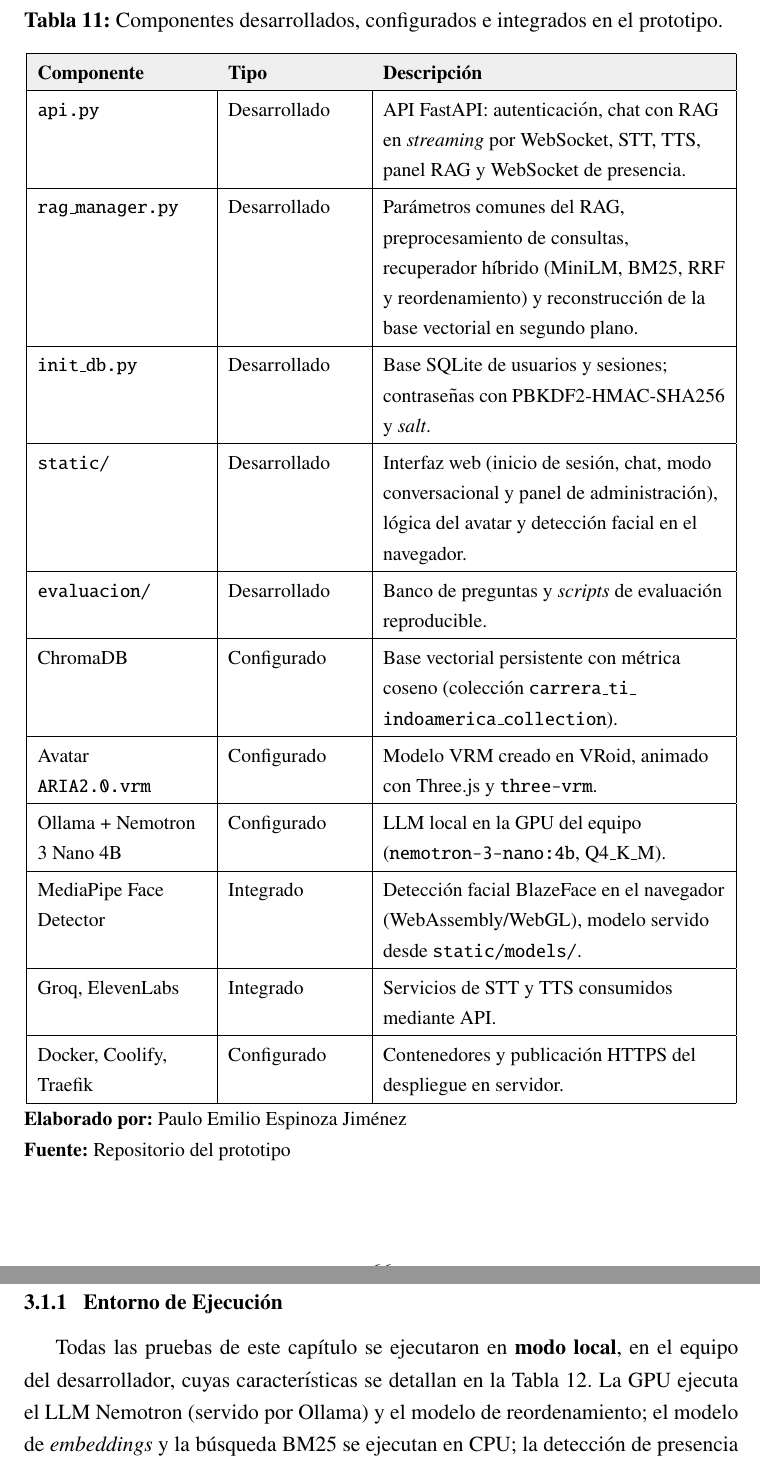
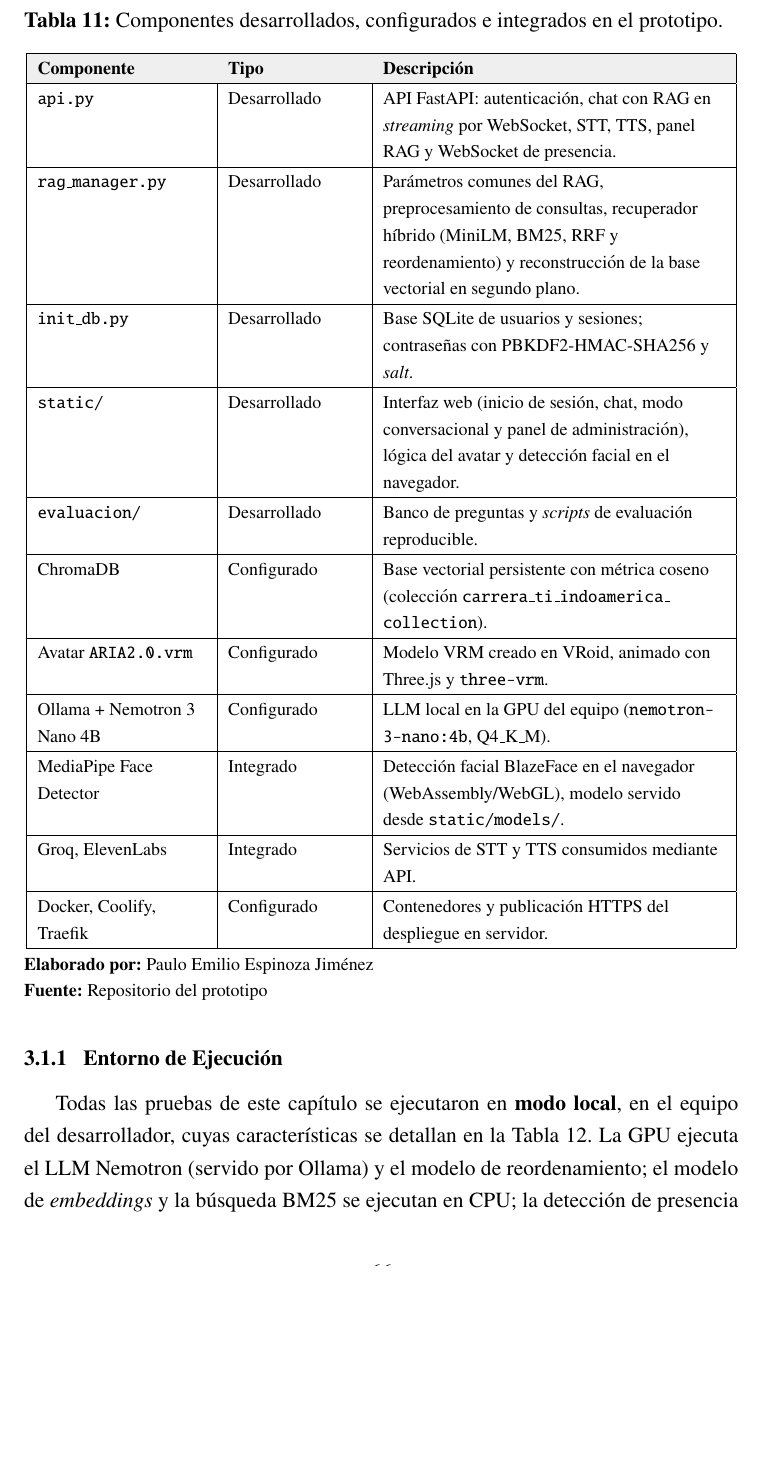
Before and after one commit to EmilioEJ/TFG_EmilioESPINOZA, a LaTeX document (main.tex, which reads Capítulos/03_Implementación.tex): two parts of pages 67 and 68 of 121 before the commit and part of page 67 of 121 after it, the two joined at a grey line, cut so that both start at the same text, the shorter picture padded with empty space. Compiled offline with pdfLaTeX.

Commit message:
Ajustar la tabla de componentes para que no se salga del margen inferior
Co-Authored-By: Claude Opus 5.5 <noreply@anthropic.com>

```diff
--- a/Capítulos/03_Implementación.tex
+++ b/Capítulos/03_Implementación.tex
@@ -8,8 +8,8 @@ La solución implementada es ARIA, un asistente virtual web compuesto por un \te
   \caption{Componentes desarrollados, configurados e integrados en el prototipo.}
   \label{tab:componentes}
   \centering
-  \small
-  \renewcommand{\arraystretch}{1.2}
+  \footnotesize
+  \renewcommand{\arraystretch}{1.1}
   \begin{tabular}{|>{\raggedright\arraybackslash}p{3.3cm}|>{\raggedright\arraybackslash}p{2.6cm}|>{\raggedright\arraybackslash}p{6.7cm}|}
     \hline
     \rowcolor[HTML]{EFEFEF}
```
Also changed, not shown: 1 other file.
